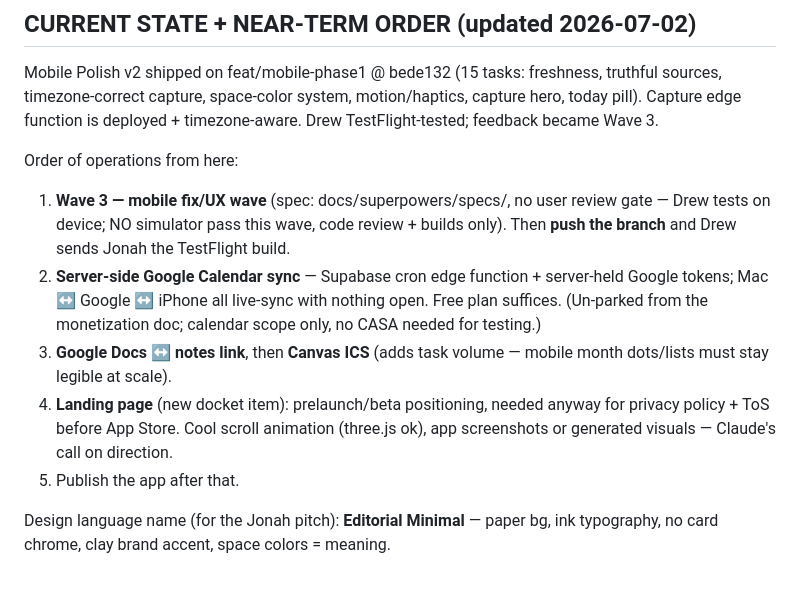
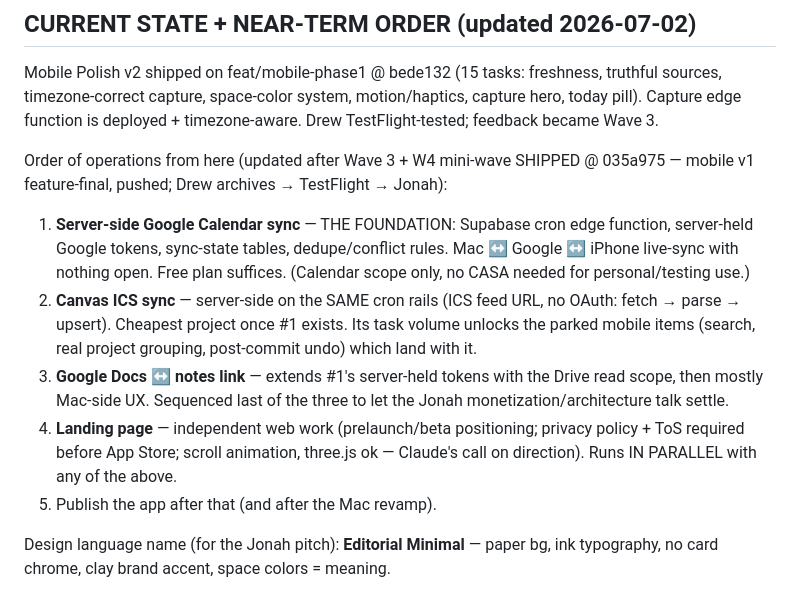
Before and after one commit to jpark2007/Atlas, a Markdown page: docs/specs/10-roadmap.md, the part around the change. Drawn GitHub-style.

Commit message:
docs: roadmap order — google sync foundation, canvas on same rails, docs-notes, landing page parallel
Co-Authored-By: Claude Opus 4.8 (1M context) <noreply@anthropic.com>

```diff
--- a/docs/specs/10-roadmap.md
+++ b/docs/specs/10-roadmap.md
@@ -59,19 +59,22 @@ sources, timezone-correct capture, space-color system, motion/haptics, capture h
 pill). Capture edge function is deployed + timezone-aware. Drew TestFlight-tested; feedback
 became Wave 3.
 
-Order of operations from here:
-1. **Wave 3 — mobile fix/UX wave** (spec: docs/superpowers/specs/, no user review gate —
-   Drew tests on device; NO simulator pass this wave, code review + builds only).
-   Then **push the branch** and Drew sends Jonah the TestFlight build.
-2. **Server-side Google Calendar sync** — Supabase cron edge function + server-held Google
-   tokens; Mac ↔ Google ↔ iPhone all live-sync with nothing open. Free plan suffices.
-   (Un-parked from the monetization doc; calendar scope only, no CASA needed for testing.)
-3. **Google Docs ↔ notes link**, then **Canvas ICS** (adds task volume — mobile month
-   dots/lists must stay legible at scale).
-4. **Landing page** (new docket item): prelaunch/beta positioning, needed anyway for
-   privacy policy + ToS before App Store. Cool scroll animation (three.js ok), app
-   screenshots or generated visuals — Claude's call on direction.
-5. Publish the app after that.
+Order of operations from here (updated after Wave 3 + W4 mini-wave SHIPPED @ 035a975 —
+mobile v1 feature-final, pushed; Drew archives → TestFlight → Jonah):
+1. **Server-side Google Calendar sync** — THE FOUNDATION: Supabase cron edge function,
+   server-held Google tokens, sync-state tables, dedupe/conflict rules. Mac ↔ Google ↔
+   iPhone live-sync with nothing open. Free plan suffices. (Calendar scope only, no CASA
+   needed for personal/testing use.)
+2. **Canvas ICS sync** — server-side on the SAME cron rails (ICS feed URL, no OAuth:
+   fetch → parse → upsert). Cheapest project once #1 exists. Its task volume unlocks the
+   parked mobile items (search, real project grouping, post-commit undo) which land with it.
+3. **Google Docs ↔ notes link** — extends #1's server-held tokens with the Drive read
+   scope, then mostly Mac-side UX. Sequenced last of the three to let the Jonah
+   monetization/architecture talk settle.
+4. **Landing page** — independent web work (prelaunch/beta positioning; privacy policy +
+   ToS required before App Store; scroll animation, three.js ok — Claude's call on
+   direction). Runs IN PARALLEL with any of the above.
+5. Publish the app after that (and after the Mac revamp).
 
 Design language name (for the Jonah pitch): **Editorial Minimal** — paper bg, ink
 typography, no card chrome, clay brand accent, space colors = meaning.
```
